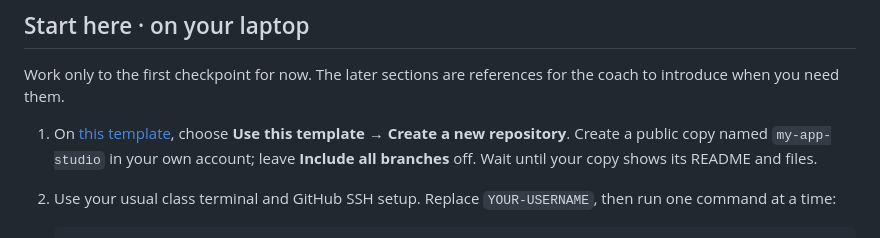
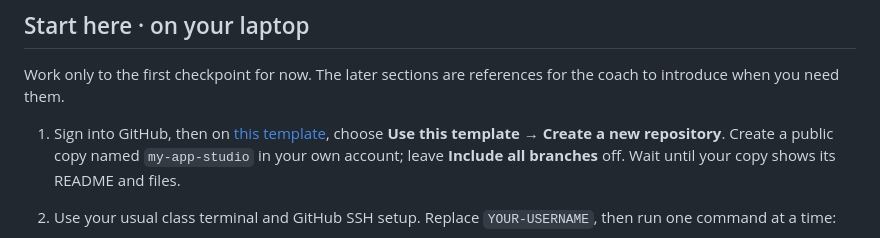
Before and after one commit to kaw393939/is373-app-studio, a Markdown page: README.md, the part around the change. Drawn GitHub-style.

Commit message:
Make the existing GitHub sign-in prerequisite explicit

```diff
--- a/README.md
+++ b/README.md
@@ -14,7 +14,7 @@ Start locally here. Deployment into your existing server is a later agreed step.
 Work only to the first checkpoint for now. The later sections are references
 for the coach to introduce when you need them.
 
-1. On [this template](https://github.com/kaw393939/is373-app-studio), choose
+1. Sign into GitHub, then on [this template](https://github.com/kaw393939/is373-app-studio), choose
    **Use this template → Create a new repository**. Create a public copy named
    `my-app-studio` in your own account; leave **Include all branches** off.
    Wait until your copy shows its README and files.
```
Also changed, not shown: docs/review/student-trial-2026-10-27.md (+1 -0 lines).
